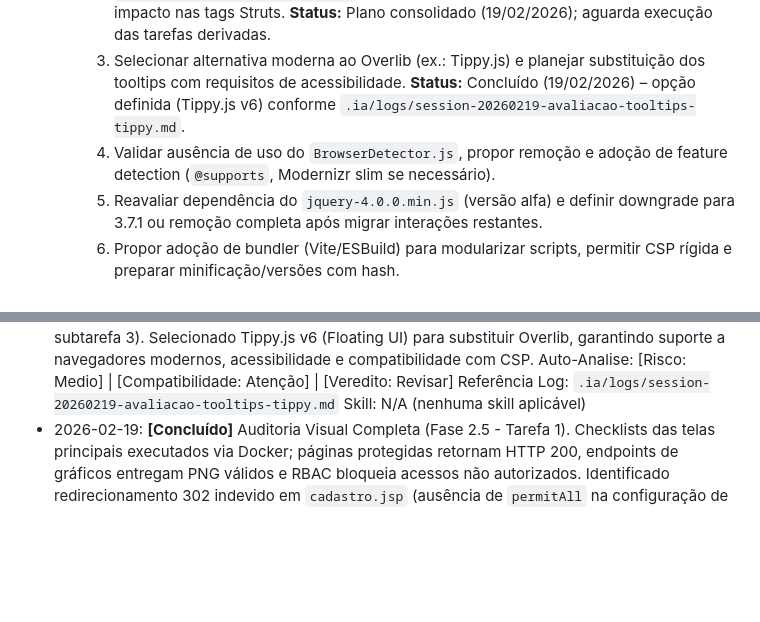
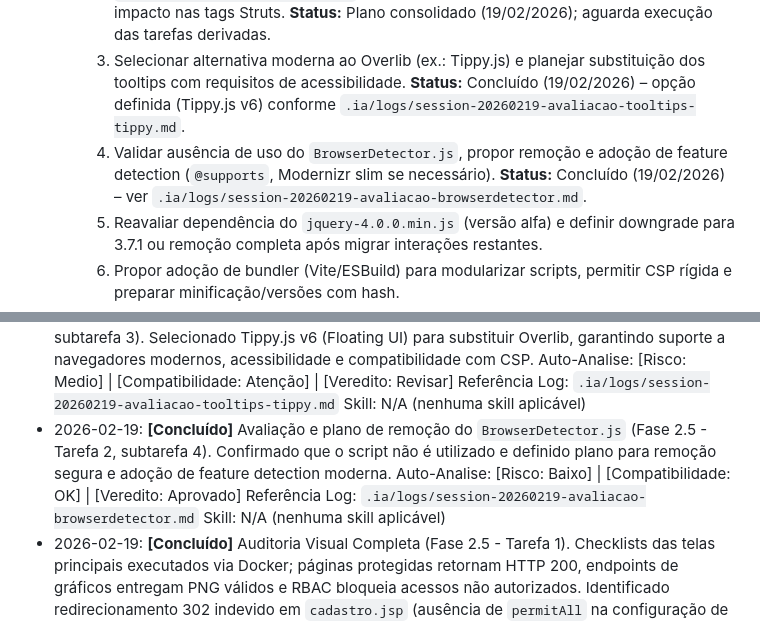
Before and after one commit to malvesro/novobolao, a Markdown page: passo-a-passo.md, 2 parts joined by grey strips. Drawn GitHub-style; blank space fills up the shorter version.

```diff
--- a/passo-a-passo.md
+++ b/passo-a-passo.md
@@ -101,7 +101,7 @@ Premissas de compatibilidade (críticas):
         1. Documentar plano de substituição de Prototype/Scriptaculous por HTMX/Fetch e CSS transitions, alinhado com a remoção de dependências DWR. **Status:** Concluído em 19/02/2026 (`.ia/planos/plano-migracao-dwr-htmx.md`).
         2. Especificar migração dos fluxos críticos DWR (`webapp/seguro/jogos.jsp`, `webapp/admin/participantes.jsp`) para endpoints Struts REST + HTMX, incluindo impacto nas tags Struts. **Status:** Plano consolidado (19/02/2026); aguarda execução das tarefas derivadas.
         3. Selecionar alternativa moderna ao Overlib (ex.: Tippy.js) e planejar substituição dos tooltips com requisitos de acessibilidade. **Status:** Concluído (19/02/2026) – opção definida (Tippy.js v6) conforme `.ia/logs/session-20260219-avaliacao-tooltips-tippy.md`.
-        4. Validar ausência de uso do `BrowserDetector.js`, propor remoção e adoção de feature detection (`@supports`, Modernizr slim se necessário).
+        4. Validar ausência de uso do `BrowserDetector.js`, propor remoção e adoção de feature detection (`@supports`, Modernizr slim se necessário). **Status:** Concluído (19/02/2026) – ver `.ia/logs/session-20260219-avaliacao-browserdetector.md`.
         5. Reavaliar dependência do `jquery-4.0.0.min.js` (versão alfa) e definir downgrade para 3.7.1 ou remoção completa após migrar interações restantes.
         6. Propor adoção de bundler (Vite/ESBuild) para modularizar scripts, permitir CSP rígida e preparar minificação/versões com hash.
 3.  **[Pendente] Remoção de Prototype e Scriptaculous (Sequência após Tarefa 2):** Eliminar bibliotecas legadas (Prototype.js, Scriptaculous.js) do projeto, migrando funcionalidades restantes para jQuery 4.0.0.
@@ -237,6 +237,10 @@ Referência Diretrizes: `.ia/diretrizes/seguranca.md`
     Auto-Analise: [Risco: Medio] | [Compatibilidade: Atenção] | [Veredito: Revisar]
     Referência Log: `.ia/logs/session-20260219-avaliacao-tooltips-tippy.md`
     Skill: N/A (nenhuma skill aplicável)
+*   2026-02-19: **[Concluído]** Avaliação e plano de remoção do `BrowserDetector.js` (Fase 2.5 - Tarefa 2, subtarefa 4). Confirmado que o script não é utilizado e definido plano para remoção segura e adoção de feature detection moderna.
+    Auto-Analise: [Risco: Baixo] | [Compatibilidade: OK] | [Veredito: Aprovado]
+    Referência Log: `.ia/logs/session-20260219-avaliacao-browserdetector.md`
+    Skill: N/A (nenhuma skill aplicável)
 *   2026-02-19: **[Concluído]** Auditoria Visual Completa (Fase 2.5 - Tarefa 1). Checklists das telas principais executados via Docker; páginas protegidas retornam HTTP 200, endpoints de gráficos entregam PNG válidos e RBAC bloqueia acessos não autorizados. Identificado redirecionamento 302 indevido em `cadastro.jsp` (ausência de `permitAll` na configuração de segurança) para tratar em tarefa futura.
     Auto-Analise: [Risco: Medio] | [Compatibilidade: Atenção] | [Veredito: Revisar]
     Referência Log: `.ia/logs/session-20260219-auditoria-visual-validacao-telas.md`
```
Also changed, not shown: .ia/logs/session-20260219-avaliacao-browserdetector.md (added, +45 -0 lines).
